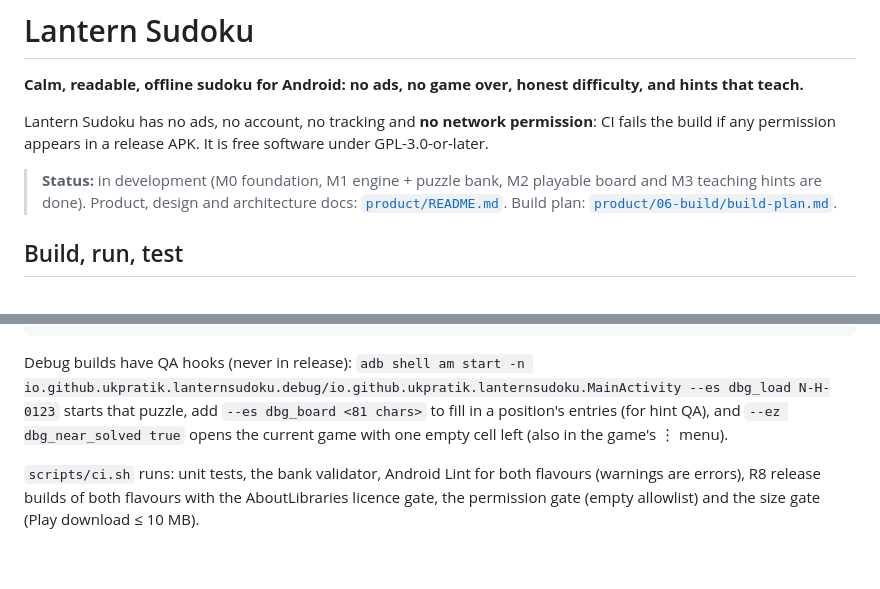
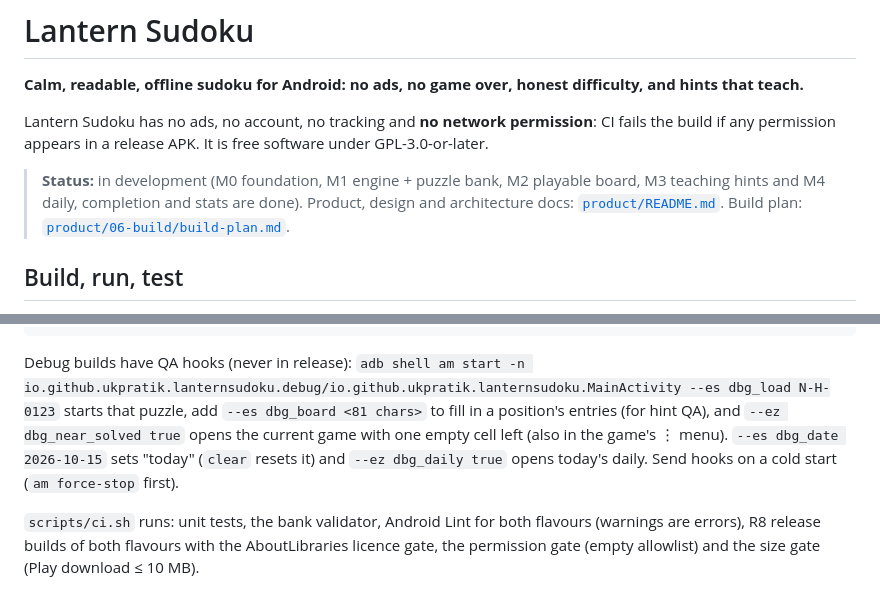
Before and after one commit to ukpratik/lantern-sudoku, a Markdown page: README.md, 2 parts joined by grey strips. Drawn GitHub-style; blank space fills up the shorter version.

````diff
--- a/README.md
+++ b/README.md
@@ -4,7 +4,7 @@
 
 Lantern Sudoku has no ads, no account, no tracking and **no network permission**: CI fails the build if any permission appears in a release APK. It is free software under GPL-3.0-or-later.
 
-> **Status:** in development (M0 foundation, M1 engine + puzzle bank, M2 playable board and M3 teaching hints are done). Product, design and architecture docs: [`product/README.md`](product/README.md). Build plan: [`product/06-build/build-plan.md`](product/06-build/build-plan.md).
+> **Status:** in development (M0 foundation, M1 engine + puzzle bank, M2 playable board, M3 teaching hints and M4 daily, completion and stats are done). Product, design and architecture docs: [`product/README.md`](product/README.md). Build plan: [`product/06-build/build-plan.md`](product/06-build/build-plan.md).
 
 ## Build, run, test
 
@@ -20,7 +20,7 @@ scripts/install-hooks.sh                                 # optional pre-push hoo
 scripts/ci.sh                        # every CI gate, exactly as GitHub Actions runs it
 ```
 
-Debug builds have QA hooks (never in release): `adb shell am start -n io.github.ukpratik.lanternsudoku.debug/io.github.ukpratik.lanternsudoku.MainActivity --es dbg_load N-H-0123` starts that puzzle, add `--es dbg_board <81 chars>` to fill in a position's entries (for hint QA), and `--ez dbg_near_solved true` opens the current game with one empty cell left (also in the game's ⋮ menu).
+Debug builds have QA hooks (never in release): `adb shell am start -n io.github.ukpratik.lanternsudoku.debug/io.github.ukpratik.lanternsudoku.MainActivity --es dbg_load N-H-0123` starts that puzzle, add `--es dbg_board <81 chars>` to fill in a position's entries (for hint QA), and `--ez dbg_near_solved true` opens the current game with one empty cell left (also in the game's ⋮ menu). `--es dbg_date 2026-10-15` sets "today" (`clear` resets it) and `--ez dbg_daily true` opens today's daily. Send hooks on a cold start (`am force-stop` first).
 
 `scripts/ci.sh` runs: unit tests, the bank validator, Android Lint for both flavours (warnings are errors), R8 release builds of both flavours with the AboutLibraries licence gate, the permission gate (empty allowlist) and the size gate (Play download ≤ 10 MB).
 
````
